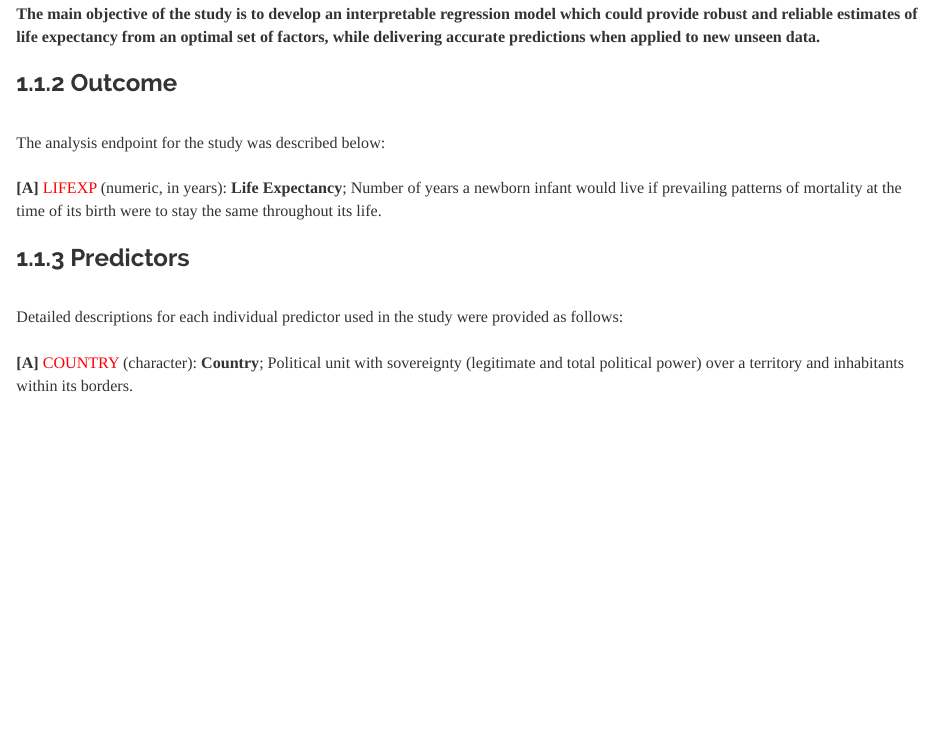
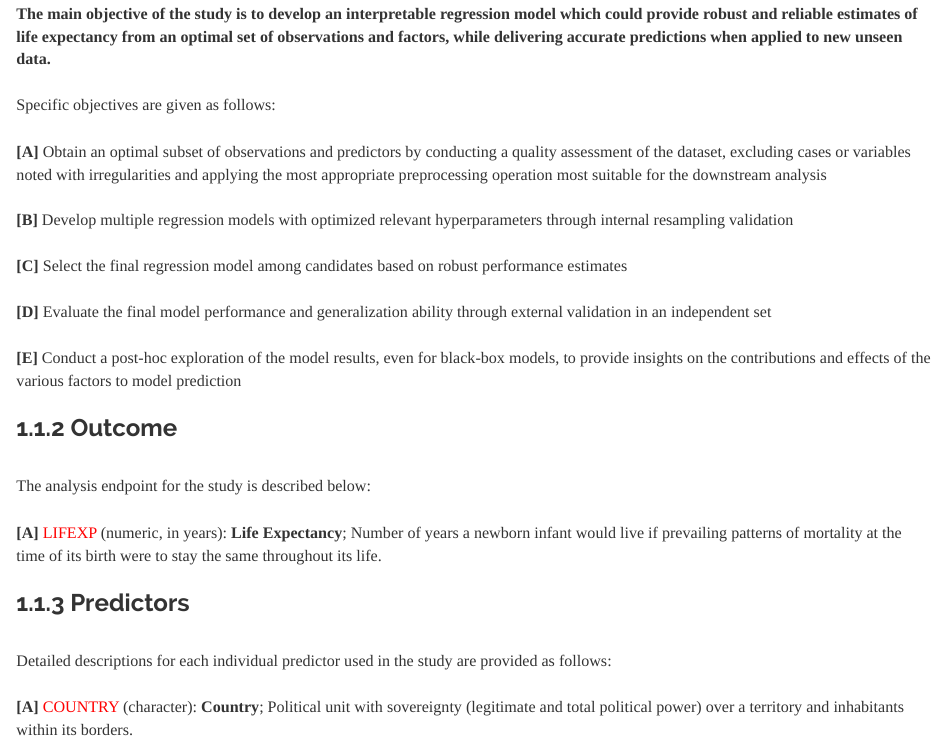
Before and after one commit to JohnPaulinePineda/Portfolio_Project_35, an R Markdown document (docs/index.Rmd): the page in a window 1100 px wide, from 1880 px down. Rendered offline with R 4.5, knitr and Pandoc, with nearby package versions; a font, style sheet, LaTeX package, included part or bibliography that could not be used is replaced or left out; long lines of code are wrapped.

Commit message:
Formulated the HTML and RMD files
Formulated the HTML and RMD files

```diff
--- a/docs/index.Rmd
+++ b/docs/index.Rmd
@@ -26,17 +26,29 @@ knitr::opts_chunk$set(echo = TRUE, fig.width=15, fig.height=10)
 |
 ###  1.1.1 Study Objectives
 |
-| **The main objective of the study is to develop an interpretable regression model which could provide robust and reliable estimates of life expectancy from an optimal set of factors, while delivering accurate predictions when applied to new unseen data.**
+| **The main objective of the study is to develop an interpretable regression model which could provide robust and reliable estimates of life expectancy from an optimal set of observations and factors, while delivering accurate predictions when applied to new unseen data.**
+|
+| Specific objectives are given as follows:
+|
+| **[A]** Obtain an optimal subset of observations and predictors by conducting a quality assessment of the dataset, excluding cases or variables noted with irregularities and applying the most appropriate preprocessing operation most suitable for the downstream analysis
+|
+| **[B]** Develop multiple regression models with optimized relevant hyperparameters through internal resampling validation
+|
+| **[C]** Select the final regression model among candidates based on robust performance estimates
+|
+| **[D]** Evaluate the final model performance and generalization ability through external validation in an independent set
+|
+| **[E]** Conduct a post-hoc exploration of the model results, even for black-box models, to provide insights on the contributions and effects of the various factors to model prediction
 |
 ###  1.1.2 Outcome
 |
-| The analysis endpoint for the study was described below:
+| The analysis endpoint for the study is described below:
 |
 | **[A]** <span style="color: #FF0000">LIFEXP</span> (numeric, in years): **Life Expectancy**; Number of years a newborn infant would live if prevailing patterns of mortality at the time of its birth were to stay the same throughout its life.
 |
 ###  1.1.3 Predictors
 |
-| Detailed descriptions for each individual predictor used in the study were provided as follows:
+| Detailed descriptions for each individual predictor used in the study are provided as follows:
 |
 | **[A]** <span style="color: #FF0000">COUNTRY</span> (character): **Country**; Political unit with sovereignty (legitimate and total political power) over a territory and inhabitants within its borders.
 |
```
